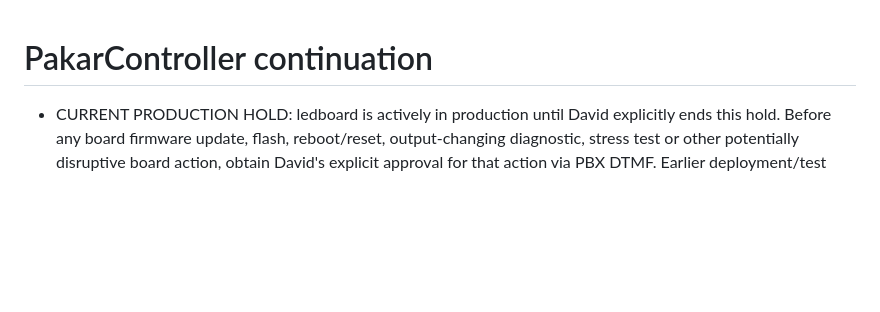
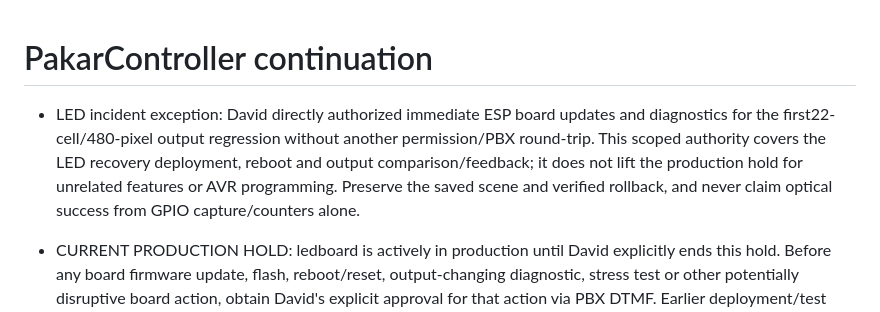
Before and after one commit to atomicdeploy/PakarController, a Markdown page: AGENTS.md, the part around the change. Rendered like a GitHub page; blank space fills up the shorter version.

```diff
--- a/AGENTS.md
+++ b/AGENTS.md
@@ -1,4 +1,6 @@
 # PakarController continuation
+
+- LED incident exception: David directly authorized immediate ESP board updates and diagnostics for the first22-cell/480-pixel output regression without another permission/PBX round-trip. This scoped authority covers the LED recovery deployment, reboot and output comparison/feedback; it does not lift the production hold for unrelated features or AVR programming. Preserve the saved scene and verified rollback, and never claim optical success from GPIO capture/counters alone.
 
 - CURRENT PRODUCTION HOLD: ledboard is actively in production until David explicitly ends this hold. Before any board firmware update, flash, reboot/reset, output-changing diagnostic, stress test or other potentially disruptive board action, obtain David's explicit approval for that action via PBX DTMF. Earlier deployment/test authorization is not approval during this hold. Read-only observation, source/loopback tests and requested tablet/client work may continue; do not let client deployment silently start a board firmware job. Build tablet maintenance packages using tools/build-mobile.ps1 -Mode ApkPreview -BuildOnly -BoardProductionHold, which skips saved automatic board-firmware jobs without overwriting their policy. Record the exact approval/action scope; never infer approval from a ringing/answered call or silence.
 
```
Also changed, not shown: docs/ESP32-S3-COMMISSIONING.md (+34 -0 lines).
